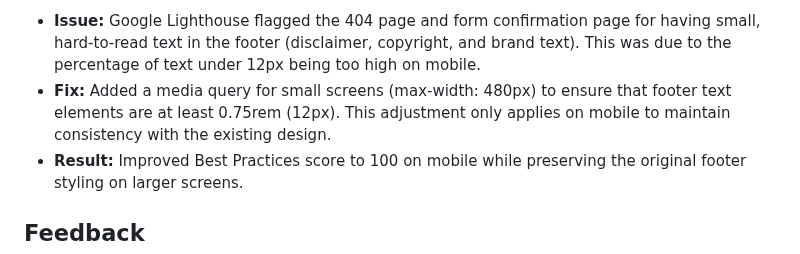
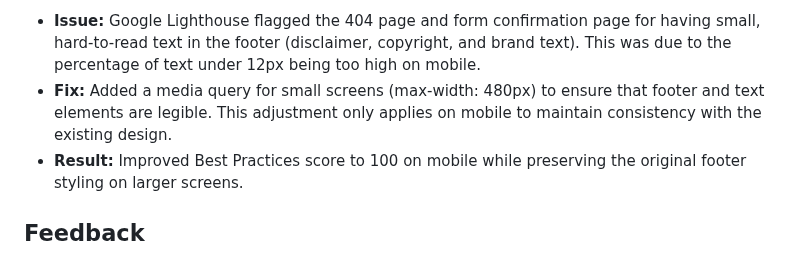
Before and after one commit to Seren-Hughes/boops-and-snoots-rescue, a Markdown page: TESTING.md, the part around one of its changes. Rendered like a GitHub page.

Commit message:
docs: tidy bug fixing section in testing.md

```diff
--- a/TESTING.md
+++ b/TESTING.md
@@ -479,7 +479,7 @@ Accessibility & Usability Improvements
 🐞 Footer Small Text Legibility Fix (Mobile Devices Best Practices)
 
 - **Issue:** Google Lighthouse flagged the 404 page and form confirmation page for having small, hard-to-read text in the footer (disclaimer, copyright, and brand text). This was due to the percentage of text under 12px being too high on mobile.
-- **Fix:** Added a media query for small screens (max-width: 480px) to ensure that footer text elements are at least 0.75rem (12px). This adjustment only applies on mobile to maintain consistency with the existing design.
+- **Fix:** Added a media query for small screens (max-width: 480px) to ensure that footer and text elements are legible. This adjustment only applies on mobile to maintain consistency with the existing design.
 - **Result:** Improved Best Practices score to 100 on mobile while preserving the original footer styling on larger screens.
 
 ## Feedback
```
Also changed, not shown: other parts of TESTING.md (+16 -16 lines).
